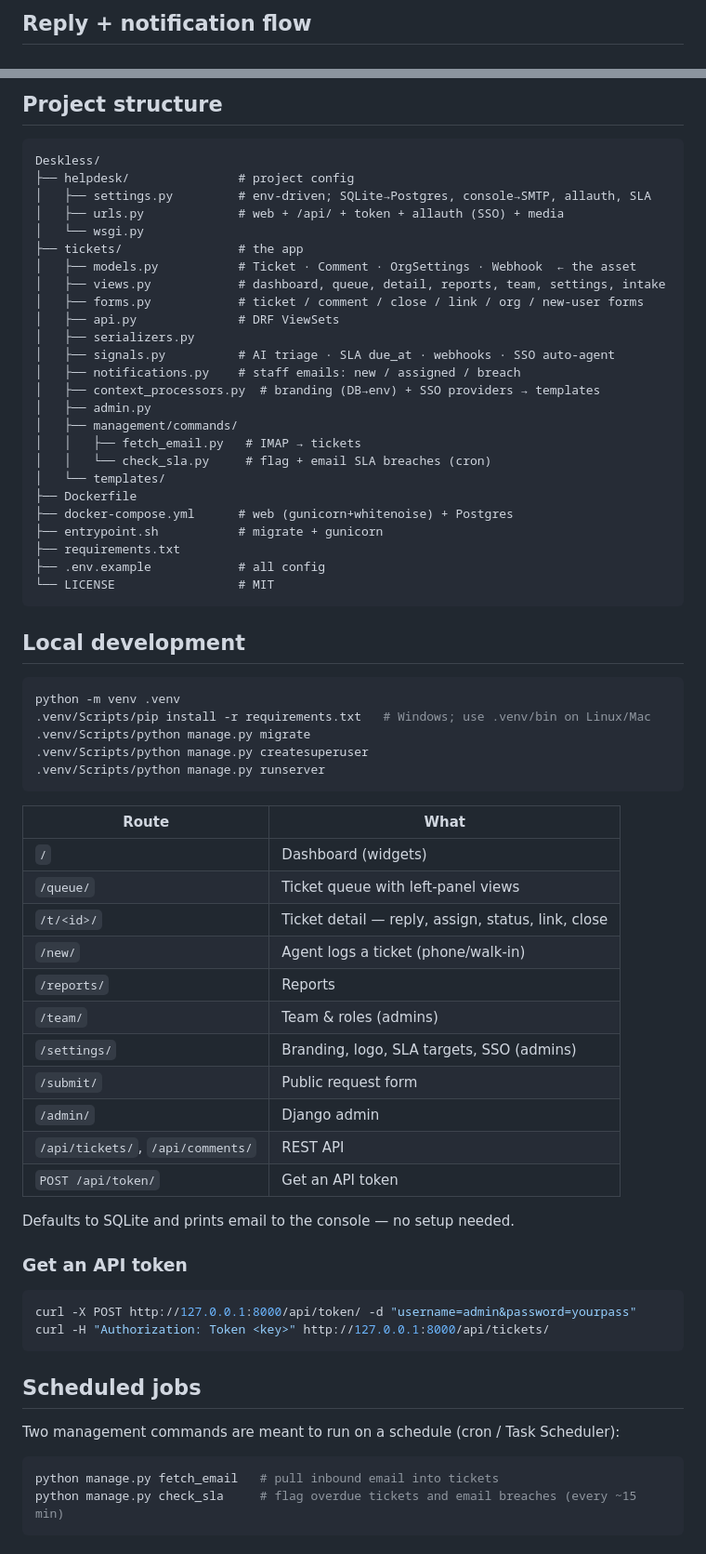
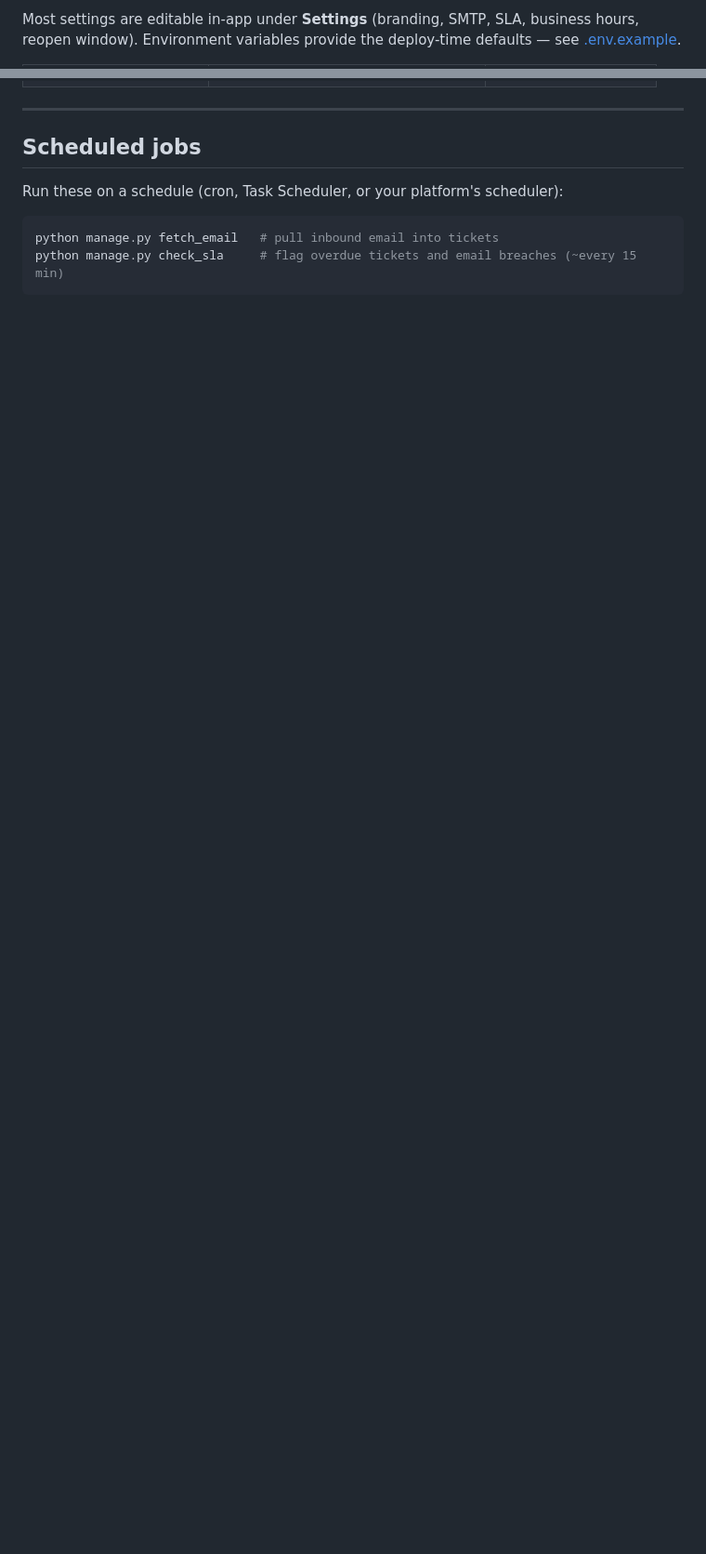
Before and after one commit to akheels-web/Deskless, a Markdown page: README.md, 2 parts joined by grey strips. Shown at 93% size. Drawn GitHub-style; blank space fills up the shorter version.

Commit message:
docs: overhaul README with updated feature list, tech stack details, and streamlined quick-start instructions

````diff
--- a/README.md
+++ b/README.md
@@ -103,3 +99,5 @@ sequenceDiagram
 
-## Reply + notification flow
+Most settings are editable in-app under **Settings** (branding, SMTP, SLA,
+business hours, reopen window). Environment variables provide the deploy-time
+defaults — see [.env.example](.env.example).
 
@@ -122,72 +114,12 @@ sequenceDiagram
 
-## Project structure
-
-```
-Deskless/
-├── helpdesk/               # project config
-│   ├── settings.py         # env-driven; SQLite→Postgres, console→SMTP, allauth, SLA
-│   ├── urls.py             # web + /api/ + token + allauth (SSO) + media
-│   └── wsgi.py
-├── tickets/                # the app
-│   ├── models.py           # Ticket · Comment · OrgSettings · Webhook  ← the asset
-│   ├── views.py            # dashboard, queue, detail, reports, team, settings, intake
-│   ├── forms.py            # ticket / comment / close / link / org / new-user forms
-│   ├── api.py              # DRF ViewSets
-│   ├── serializers.py
-│   ├── signals.py          # AI triage · SLA due_at · webhooks · SSO auto-agent
-│   ├── notifications.py    # staff emails: new / assigned / breach
-│   ├── context_processors.py  # branding (DB→env) + SSO providers → templates
-│   ├── admin.py
-│   ├── management/commands/
-│   │   ├── fetch_email.py   # IMAP → tickets
-│   │   └── check_sla.py     # flag + email SLA breaches (cron)
-│   └── templates/
-├── Dockerfile
-├── docker-compose.yml      # web (gunicorn+whitenoise) + Postgres
-├── entrypoint.sh           # migrate + gunicorn
-├── requirements.txt
-├── .env.example            # all config
-└── LICENSE                 # MIT
-```
-
-## Local development
-
-```bash
-python -m venv .venv
-.venv/Scripts/pip install -r requirements.txt   # Windows; use .venv/bin on Linux/Mac
-.venv/Scripts/python manage.py migrate
-.venv/Scripts/python manage.py createsuperuser
-.venv/Scripts/python manage.py runserver
-```
-
-| Route | What |
-|-------|------|
-| `/` | Dashboard (widgets) |
-| `/queue/` | Ticket queue with left-panel views |
-| `/t/<id>/` | Ticket detail — reply, assign, status, link, close |
-| `/new/` | Agent logs a ticket (phone/walk-in) |
-| `/reports/` | Reports |
-| `/team/` | Team & roles (admins) |
-| `/settings/` | Branding, logo, SLA targets, SSO (admins) |
-| `/submit/` | Public request form |
-| `/admin/` | Django admin |
-| `/api/tickets/`, `/api/comments/` | REST API |
-| `POST /api/token/` | Get an API token |
-
-Defaults to SQLite and prints email to the console — no setup needed.
-
-### Get an API token
-```bash
-curl -X POST http://127.0.0.1:8000/api/token/ -d "username=admin&password=yourpass"
-curl -H "Authorization: Token <key>" http://127.0.0.1:8000/api/tickets/
-```
+---
 
 ## Scheduled jobs
 
-Two management commands are meant to run on a schedule (cron / Task Scheduler):
+Run these on a schedule (cron, Task Scheduler, or your platform's scheduler):
 
 ```bash
 python manage.py fetch_email   # pull inbound email into tickets
-python manage.py check_sla     # flag overdue tickets and email breaches (every ~15 min)
+python manage.py check_sla     # flag overdue tickets and email breaches (~every 15 min)
 ```
 
````
Also changed, not shown: other parts of README.md (+102 -157 lines).
